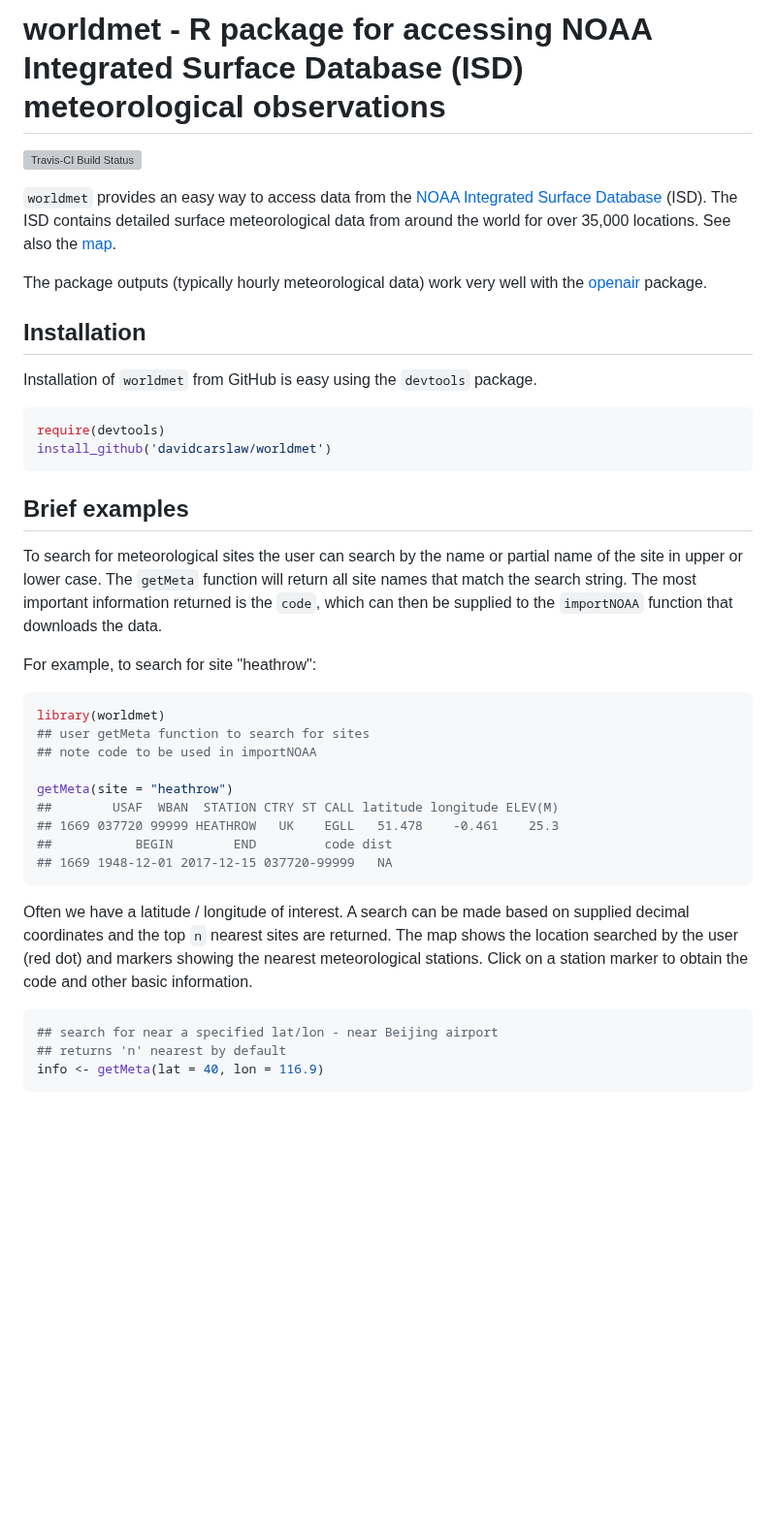
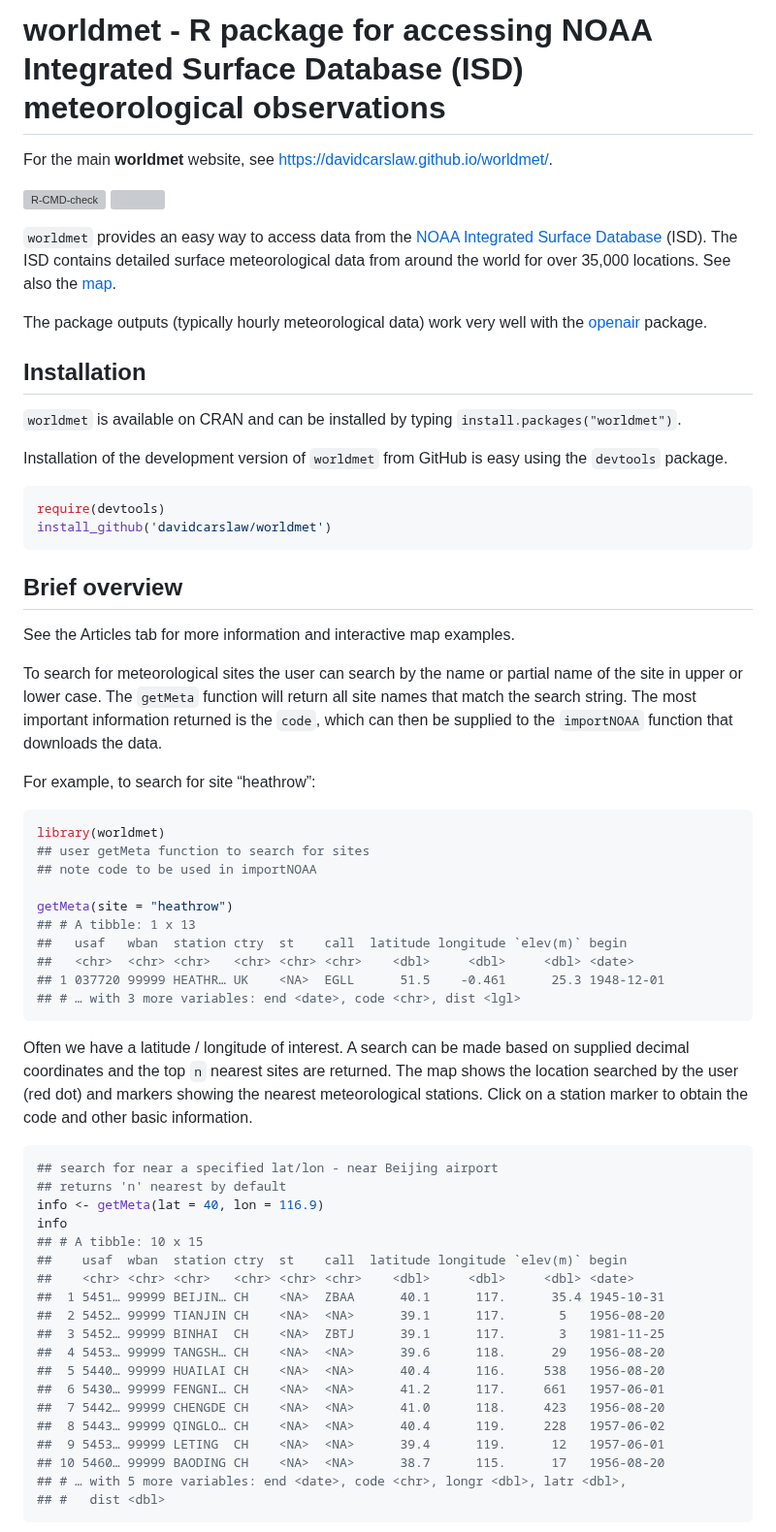
Before and after one commit to cran/worldmet, a Markdown page: README.md, the part around one of its changes. Shown at 97% size. GitHub-like rendering; blank space fills up the shorter version; grey boxes are pictures that could not be loaded.

Commit message:
version 0.9.4

````diff
--- a/README.md
+++ b/README.md
@@ -1,30 +1,48 @@
 
 <!-- Edit the README.Rmd only!!! The README.md is generated automatically from README.Rmd. -->
-worldmet - R package for accessing NOAA Integrated Surface Database (ISD) meteorological observations
-=====================================================================================================
 
-[![Travis-CI Build Status](https://travis-ci.org/davidcarslaw/worldmet.svg?branch=master)](https://travis-ci.org/davidcarslaw/worldmet)
+# worldmet - R package for accessing NOAA Integrated Surface Database (ISD) meteorological observations
 
-`worldmet` provides an easy way to access data from the [NOAA Integrated Surface Database](https://www.ncdc.noaa.gov/isd) (ISD). The ISD contains detailed surface meteorological data from around the world for over 35,000 locations. See also the [map](https://gis.ncdc.noaa.gov/maps/ncei).
+For the main **worldmet** website, see
+<https://davidcarslaw.github.io/worldmet/>.
 
-The package outputs (typically hourly meteorological data) work very well with the [openair](https://github.com/davidcarslaw/openair) package.
+[![R-CMD-check](https://github.com/davidcarslaw/worldmet/workflows/R-CMD-check/badge.svg)](https://github.com/davidcarslaw/worldmet/actions)
+![](http://cranlogs.r-pkg.org/badges/grand-total/worldmet)
 
-Installation
-------------
+`worldmet` provides an easy way to access data from the [NOAA Integrated
+Surface Database](https://www.ncdc.noaa.gov/isd) (ISD). The ISD contains
+detailed surface meteorological data from around the world for over
+35,000 locations. See also the
+[map](https://gis.ncdc.noaa.gov/maps/ncei).
 
-Installation of `worldmet` from GitHub is easy using the `devtools` package.
+The package outputs (typically hourly meteorological data) work very
+well with the [openair](https://github.com/davidcarslaw/openair)
+package.
+
+## Installation
+
+`worldmet` is available on CRAN and can be installed by typing
+`install.packages("worldmet")`.
+
+Installation of the development version of `worldmet` from GitHub is
+easy using the `devtools` package.
 
 ``` r
 require(devtools)
 install_github('davidcarslaw/worldmet')
 ```
 
-Brief examples
---------------
+## Brief overview
 
-To search for meteorological sites the user can search by the name or partial name of the site in upper or lower case. The `getMeta` function will return all site names that match the search string. The most important information returned is the `code`, which can then be supplied to the `importNOAA` function that downloads the data.
+See the Articles tab for more information and interactive map examples.
 
-For example, to search for site "heathrow":
+To search for meteorological sites the user can search by the name or
+partial name of the site in upper or lower case. The `getMeta` function
+will return all site names that match the search string. The most
+important information returned is the `code`, which can then be supplied
+to the `importNOAA` function that downloads the data.
+
+For example, to search for site “heathrow”:
 
 ``` r
 library(worldmet)
@@ -32,17 +50,38 @@ library(worldmet)
 ## note code to be used in importNOAA
 
 getMeta(site = "heathrow")
-##        USAF  WBAN  STATION CTRY ST CALL latitude longitude ELEV(M)
-## 1669 037720 99999 HEATHROW   UK    EGLL   51.478    -0.461    25.3
-##           BEGIN        END         code dist
-## 1669 1948-12-01 2017-12-15 037720-99999   NA
+## # A tibble: 1 x 13
+##   usaf   wban  station ctry  st    call  latitude longitude `elev(m)` begin
+##   <chr>  <chr> <chr>   <chr> <chr> <chr>    <dbl>     <dbl>     <dbl> <date>
+## 1 037720 99999 HEATHR… UK    <NA>  EGLL      51.5    -0.461      25.3 1948-12-01
+## # … with 3 more variables: end <date>, code <chr>, dist <lgl>
 ```
 
-Often we have a latitude / longitude of interest. A search can be made based on supplied decimal coordinates and the top `n` nearest sites are returned. The map shows the location searched by the user (red dot) and markers showing the nearest meteorological stations. Click on a station marker to obtain the code and other basic information.
+Often we have a latitude / longitude of interest. A search can be made
+based on supplied decimal coordinates and the top `n` nearest sites are
+returned. The map shows the location searched by the user (red dot) and
+markers showing the nearest meteorological stations. Click on a station
+marker to obtain the code and other basic information.
 
 ``` r
 ## search for near a specified lat/lon - near Beijing airport
 ## returns 'n' nearest by default
 info <- getMeta(lat = 40, lon = 116.9)
+info
+## # A tibble: 10 x 15
+##    usaf  wban  station ctry  st    call  latitude longitude `elev(m)` begin
+##    <chr> <chr> <chr>   <chr> <chr> <chr>    <dbl>     <dbl>     <dbl> <date>
+##  1 5451… 99999 BEIJIN… CH    <NA>  ZBAA      40.1      117.      35.4 1945-10-31
+##  2 5452… 99999 TIANJIN CH    <NA>  <NA>      39.1      117.       5   1956-08-20
+##  3 5452… 99999 BINHAI  CH    <NA>  ZBTJ      39.1      117.       3   1981-11-25
+##  4 5453… 99999 TANGSH… CH    <NA>  <NA>      39.6      118.      29   1956-08-20
+##  5 5440… 99999 HUAILAI CH    <NA>  <NA>      40.4      116.     538   1956-08-20
+##  6 5430… 99999 FENGNI… CH    <NA>  <NA>      41.2      117.     661   1957-06-01
+##  7 5442… 99999 CHENGDE CH    <NA>  <NA>      41.0      118.     423   1956-08-20
+##  8 5443… 99999 QINGLO… CH    <NA>  <NA>      40.4      119.     228   1957-06-02
+##  9 5453… 99999 LETING  CH    <NA>  <NA>      39.4      119.      12   1957-06-01
+## 10 5460… 99999 BAODING CH    <NA>  <NA>      38.7      115.      17   1956-08-20
+## # … with 5 more variables: end <date>, code <chr>, longr <dbl>, latr <dbl>,
+## #   dist <dbl>
 ```
 
````
Also changed, not shown: other parts of README.md (+29 -17 lines), man/figures/map.png (renamed from inst/images/map.PNG), man/figures/windRose-1.png (added), 9 other files.
